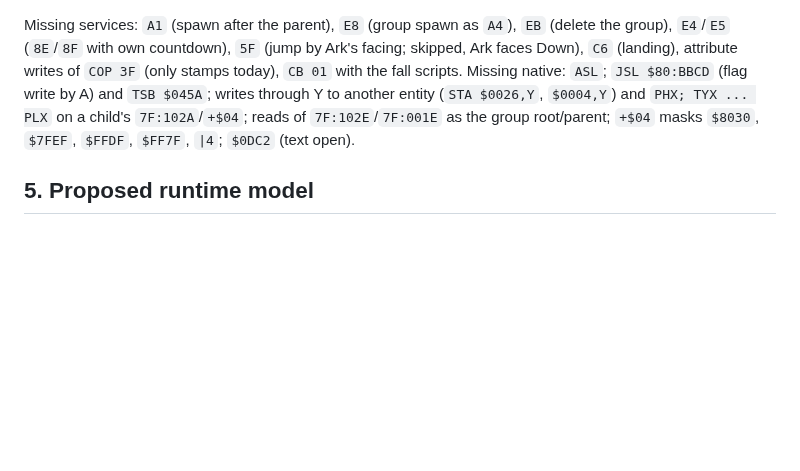
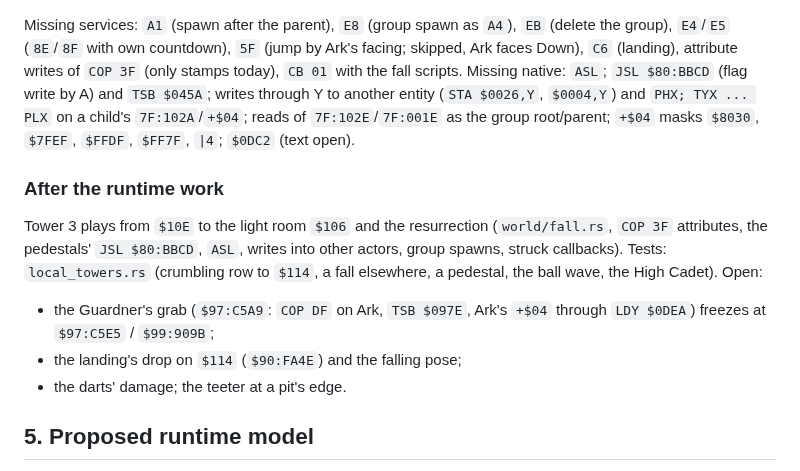
Before and after one commit to lambadalambda/crysta, a Markdown page: docs/tower-three.md, the part around the change. Drawn GitHub-style; blank space fills up the shorter version.

Commit message:
docs: record tower 3's runtime state and tower 4's mechanics

```diff
--- a/docs/tower-three.md
+++ b/docs/tower-three.md
@@ -185,6 +185,19 @@ scripts. Missing native: `ASL`; `JSL $80:BBCD` (flag write by A) and
 `7F:102E`/`7F:001E` as the group root/parent; `+$04` masks `$8030`,
 `$7FEF`, `$FFDF`, `$FF7F`, `|4`; `$0DC2` (text open).
 
+### After the runtime work
+
+Tower 3 plays from `$10E` to the light room `$106` and the resurrection
+(`world/fall.rs`, `COP 3F` attributes, the pedestals' `JSL $80:BBCD`,
+`ASL`, writes into other actors, group spawns, struck callbacks). Tests:
+`local_towers.rs` (crumbling row to `$114`, a fall elsewhere, a pedestal,
+the ball wave, the High Cadet). Open:
+
+- the Guardner's grab (`$97:C5A9`: `COP DF` on Ark, `TSB $097E`, Ark's
+  `+$04` through `LDY $0DEA`) freezes at `$97:C5E5` / `$99:909B`;
+- the landing's drop on `$114` (`$90:FA4E`) and the falling pose;
+- the darts' damage; the teeter at a pit's edge.
+
 ## 5. Proposed runtime model
 
 1. **Pits.** A collision class "pit" for attributes `$12`/`$14`: Ark may
```
Also changed, not shown: docs/tower-four.md (added, +224 -0 lines).
